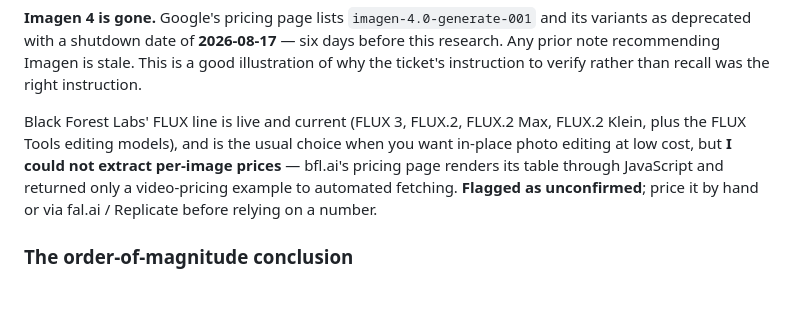
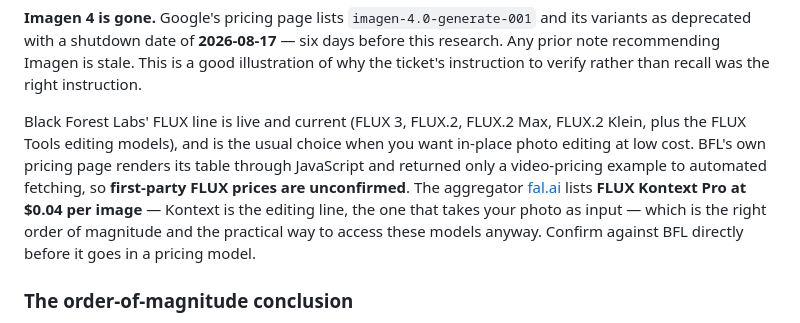
Before and after one commit to TempleZide/advertdreams, a Markdown page: docs/research/ai-ad-creative.md, the part around the change. GitHub-like rendering; blank space fills up the shorter version.

Commit message:
docs: add FLUX Kontext Pro pricing data point for #7
Co-Authored-By: Claude Opus 5 (1M context) <noreply@anthropic.com>
Claude-Session: https://claude.ai/code/session_01TNCizCgG79vwtbwd5jTXLy

```diff
--- a/docs/research/ai-ad-creative.md
+++ b/docs/research/ai-ad-creative.md
@@ -124,10 +124,13 @@ recommending Imagen is stale. This is a good illustration of why the ticket's in
 rather than recall was the right instruction.
 
 Black Forest Labs' FLUX line is live and current (FLUX 3, FLUX.2, FLUX.2 Max, FLUX.2 Klein, plus the
-FLUX Tools editing models), and is the usual choice when you want in-place photo editing at low cost,
-but **I could not extract per-image prices** — bfl.ai's pricing page renders its table through
-JavaScript and returned only a video-pricing example to automated fetching. **Flagged as
-unconfirmed**; price it by hand or via fal.ai / Replicate before relying on a number.
+FLUX Tools editing models), and is the usual choice when you want in-place photo editing at low cost.
+BFL's own pricing page renders its table through JavaScript and returned only a video-pricing example
+to automated fetching, so **first-party FLUX prices are unconfirmed**. The aggregator
+[fal.ai](https://fal.ai/pricing) lists **FLUX Kontext Pro at $0.04 per image** — Kontext is the
+editing line, the one that takes your photo as input — which is the right order of magnitude and the
+practical way to access these models anyway. Confirm against BFL directly before it goes in a
+pricing model.
 
 ### The order-of-magnitude conclusion
 
```
